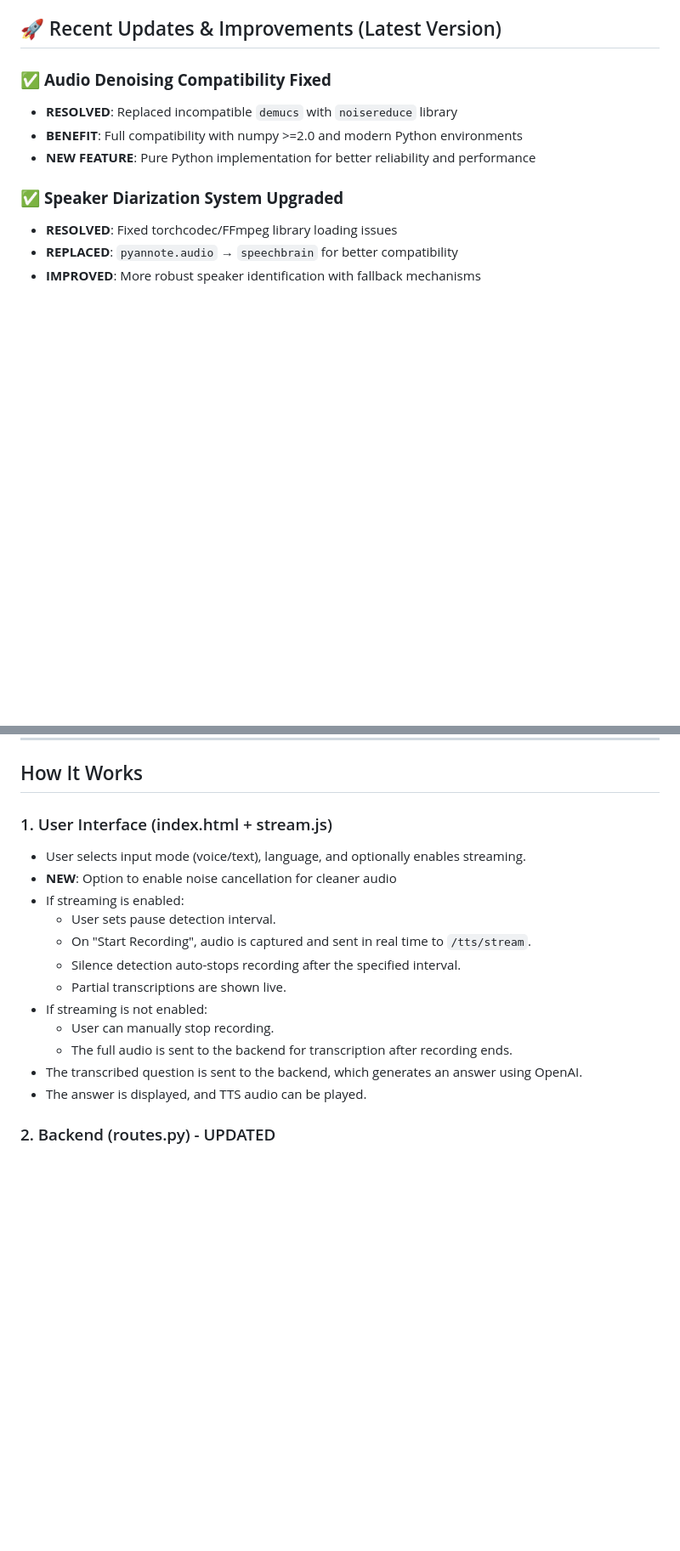
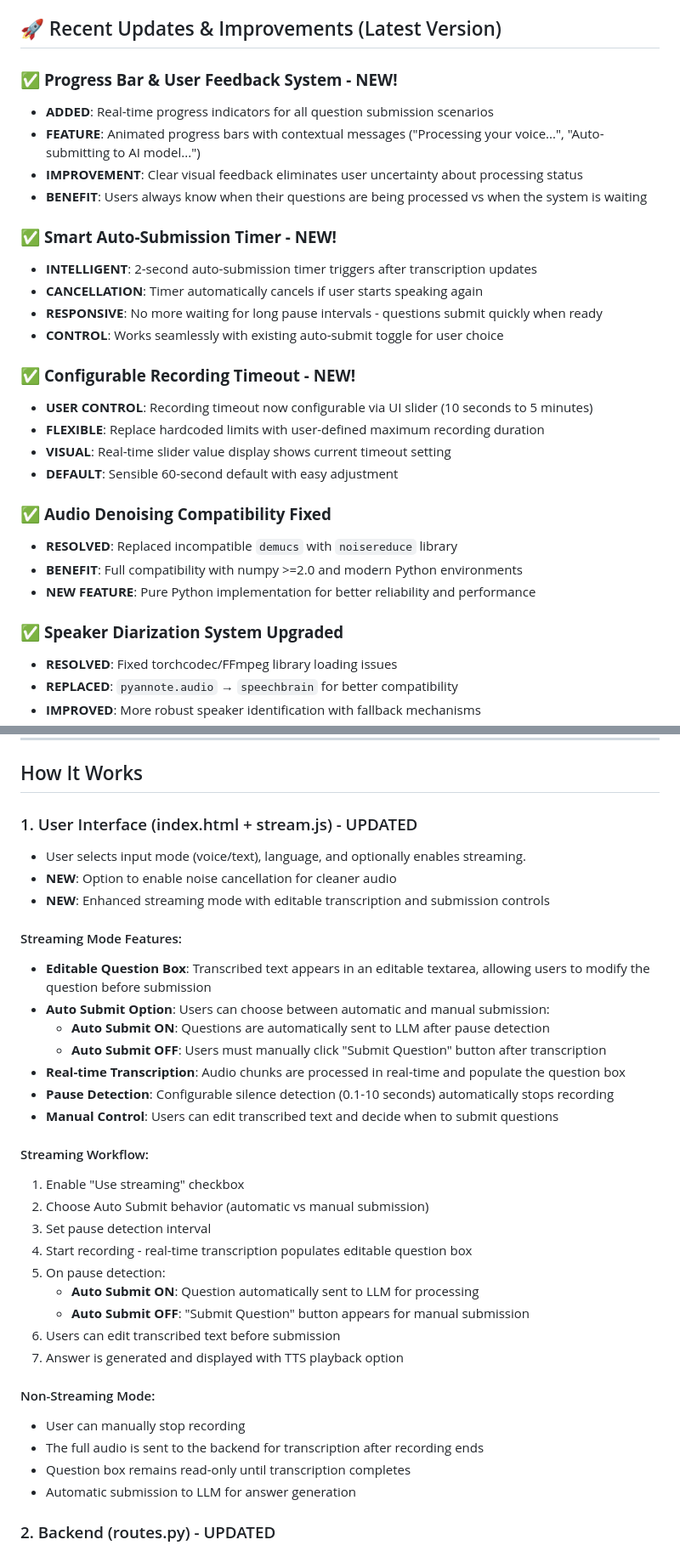
Before and after one commit to sutanuchaudhuri/voice-stream, a Markdown page: README.md, 2 parts joined by grey strips. Shown: that part at 85% size. Drawn GitHub-style; blank space fills up the shorter version.

Commit message:
Auto submit and Max recording
Auto submit and Max recording

```diff
--- a/README.md
+++ b/README.md
@@ -3,6 +3,24 @@
 This is a full-stack Flask web application for real-time and batch speech-to-text transcription and text-to-speech (TTS) using OpenAI's Whisper and TTS APIs. It supports both streaming (real-time) and non-streaming (upload-and-process) modes, with a modern web UI, real-time feedback, advanced audio denoising, and speaker diarization capabilities.
 
 ## 🚀 Recent Updates & Improvements (Latest Version)
+
+### ✅ **Progress Bar & User Feedback System - NEW!**
+- **ADDED**: Real-time progress indicators for all question submission scenarios
+- **FEATURE**: Animated progress bars with contextual messages ("Processing your voice...", "Auto-submitting to AI model...")
+- **IMPROVEMENT**: Clear visual feedback eliminates user uncertainty about processing status
+- **BENEFIT**: Users always know when their questions are being processed vs when the system is waiting
+
+### ✅ **Smart Auto-Submission Timer - NEW!**
+- **INTELLIGENT**: 2-second auto-submission timer triggers after transcription updates
+- **CANCELLATION**: Timer automatically cancels if user starts speaking again
+- **RESPONSIVE**: No more waiting for long pause intervals - questions submit quickly when ready
+- **CONTROL**: Works seamlessly with existing auto-submit toggle for user choice
+
+### ✅ **Configurable Recording Timeout - NEW!**
+- **USER CONTROL**: Recording timeout now configurable via UI slider (10 seconds to 5 minutes)
+- **FLEXIBLE**: Replace hardcoded limits with user-defined maximum recording duration
+- **VISUAL**: Real-time slider value display shows current timeout setting
+- **DEFAULT**: Sensible 60-second default with easy adjustment
 
 ### ✅ **Audio Denoising Compatibility Fixed**
 - **RESOLVED**: Replaced incompatible `demucs` with `noisereduce` library
@@ -158,19 +176,36 @@ voice-stream/
 
 ## How It Works
 
-### 1. User Interface (index.html + stream.js)
+### 1. User Interface (index.html + stream.js) - UPDATED
 - User selects input mode (voice/text), language, and optionally enables streaming.
 - **NEW**: Option to enable noise cancellation for cleaner audio
-- If streaming is enabled:
-  - User sets pause detection interval.
-  - On "Start Recording", audio is captured and sent in real time to `/tts/stream`.
-  - Silence detection auto-stops recording after the specified interval.
-  - Partial transcriptions are shown live.
-- If streaming is not enabled:
-  - User can manually stop recording.
-  - The full audio is sent to the backend for transcription after recording ends.
-- The transcribed question is sent to the backend, which generates an answer using OpenAI.
-- The answer is displayed, and TTS audio can be played.
+- **NEW**: Enhanced streaming mode with editable transcription and submission controls
+
+#### Streaming Mode Features:
+- **Editable Question Box**: Transcribed text appears in an editable textarea, allowing users to modify the question before submission
+- **Auto Submit Option**: Users can choose between automatic and manual submission:
+  - **Auto Submit ON**: Questions are automatically sent to LLM after pause detection
+  - **Auto Submit OFF**: Users must manually click "Submit Question" button after transcription
+- **Real-time Transcription**: Audio chunks are processed in real-time and populate the question box
+- **Pause Detection**: Configurable silence detection (0.1-10 seconds) automatically stops recording
+- **Manual Control**: Users can edit transcribed text and decide when to submit questions
+
+#### Streaming Workflow:
+1. Enable "Use streaming" checkbox
+2. Choose Auto Submit behavior (automatic vs manual submission)
+3. Set pause detection interval
+4. Start recording - real-time transcription populates editable question box
+5. On pause detection:
+   - **Auto Submit ON**: Question automatically sent to LLM for processing
+   - **Auto Submit OFF**: "Submit Question" button appears for manual submission
+6. Users can edit transcribed text before submission
+7. Answer is generated and displayed with TTS playback option
+
+#### Non-Streaming Mode:
+- User can manually stop recording
+- The full audio is sent to the backend for transcription after recording ends
+- Question box remains read-only until transcription completes
+- Automatic submission to LLM for answer generation
 
 ### 2. Backend (routes.py) - UPDATED
 - `/tts/stream`: Receives audio chunks, converts to wav, **applies denoising**, transcribes with Whisper, returns partial text.
```
Also changed, not shown: README-resources/Speech_to_Text_Streaming-UI.png, 2 other files.
